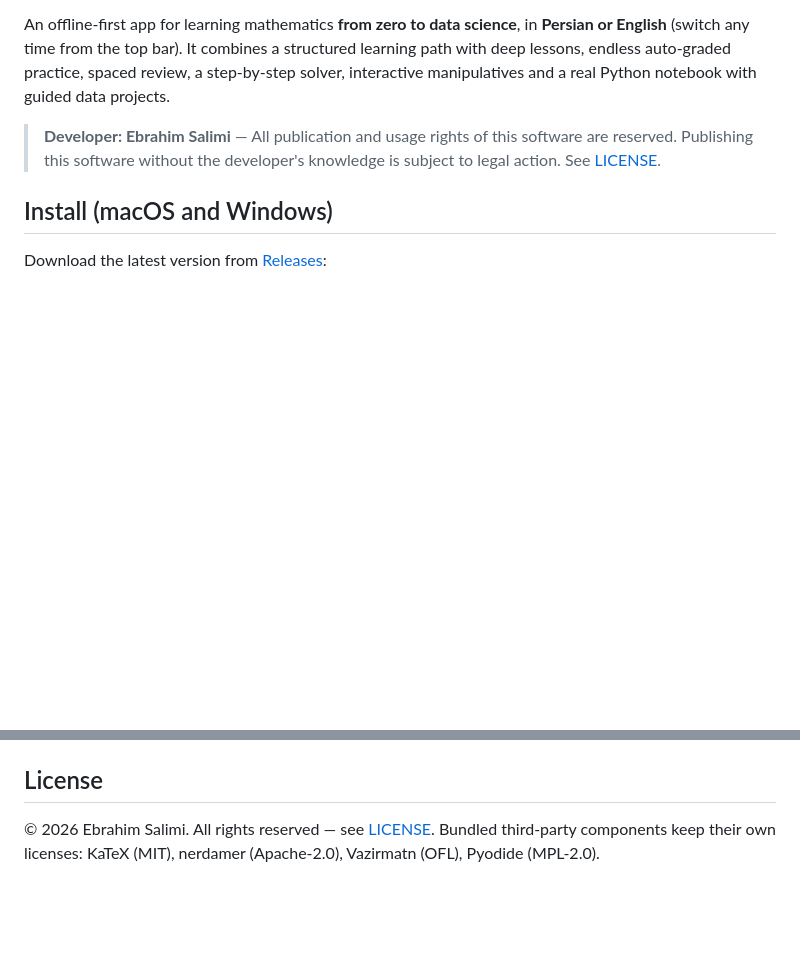
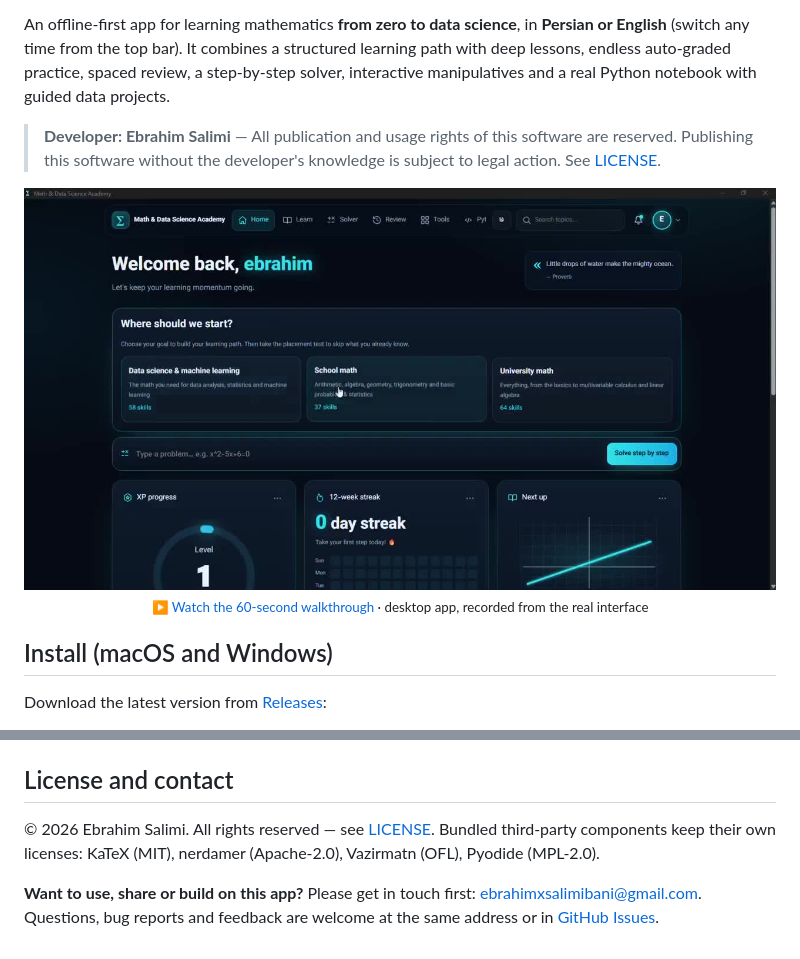
Before and after one commit to ebixs/math-data-science-academy, a Markdown page: README.md, 2 parts joined by grey strips. Rendered like a GitHub page; pictures changed too: docs/demo/math-academy-demo.jpg (added); blank space fills up the shorter version.

```diff
--- a/README.md
+++ b/README.md
@@ -5,6 +5,11 @@
 An offline-first app for learning mathematics **from zero to data science**, in **Persian or English** (switch any time from the top bar). It combines a structured learning path with deep lessons, endless auto-graded practice, spaced review, a step-by-step solver, interactive manipulatives and a real Python notebook with guided data projects.
 
 > **Developer: Ebrahim Salimi** — All publication and usage rights of this software are reserved. Publishing this software without the developer's knowledge is subject to legal action. See [LICENSE](LICENSE).
+
+<p align="center">
+  <a href="docs/demo/math-academy-demo.mp4"><img src="docs/demo/math-academy-demo.jpg" alt="Math & Data Science Academy: 60-second walkthrough of the desktop app (click to play)" width="860"></a>
+  <br><sub>▶ <a href="docs/demo/math-academy-demo.mp4">Watch the 60-second walkthrough</a> · desktop app, recorded from the real interface</sub>
+</p>
 
 ## Install (macOS and Windows)
 
@@ -107,6 +112,8 @@ After adding or renaming app files, run `python3 scripts/build_sw.py` to refresh
 - `desktop/` — Electron app; `server.py` — local server; `chapters/` — longer Persian handbooks
 - `tests/`, `scripts/` — tests and build tools
 
-## License
+## License and contact
 
 © 2026 Ebrahim Salimi. All rights reserved — see [LICENSE](LICENSE). Bundled third-party components keep their own licenses: KaTeX (MIT), nerdamer (Apache-2.0), Vazirmatn (OFL), Pyodide (MPL-2.0).
+
+**Want to use, share or build on this app?** Please get in touch first: [ebrahimxsalimibani@gmail.com](mailto:ebrahimxsalimibani@gmail.com). Questions, bug reports and feedback are welcome at the same address or in [GitHub Issues](https://github.com/ebixs/math-data-science-academy/issues).
```
Also changed, not shown: README.fa.md (+8 -1 lines), 1 other file.
